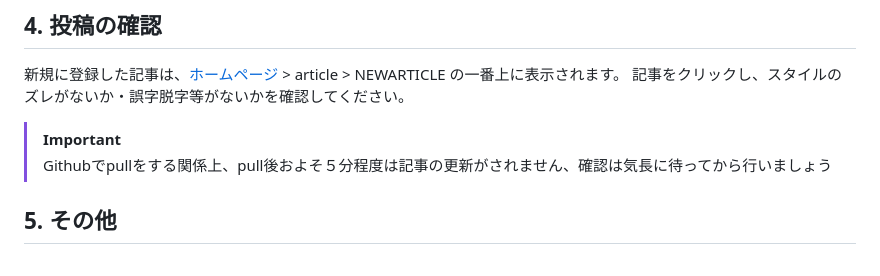
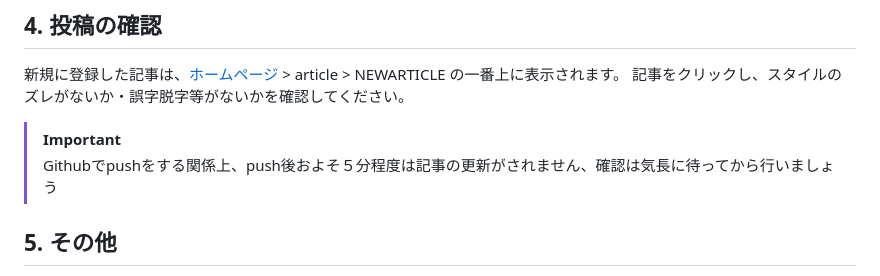
Before and after one commit to shiki-01/misc, a Markdown page: README.md, the part around the change. Drawn GitHub-style.

```diff
--- a/README.md
+++ b/README.md
@@ -44,7 +44,7 @@
 記事をクリックし、スタイルのズレがないか・誤字脱字等がないかを確認してください。
 
 > [!IMPORTANT]
-> Githubでpullをする関係上、pull後およそ５分程度は記事の更新がされません、確認は気長に待ってから行いましょう
+> Githubでpushをする関係上、push後およそ５分程度は記事の更新がされません、確認は気長に待ってから行いましょう
 
 ## 5. その他
 素材等は、「[sozai](https://github.com/shiki-01/misc/tree/main/sozai)」ファイルに入れてください。
```
